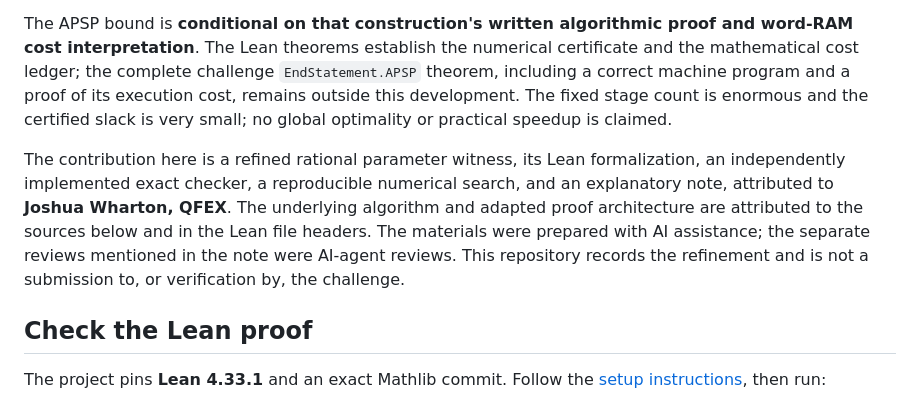
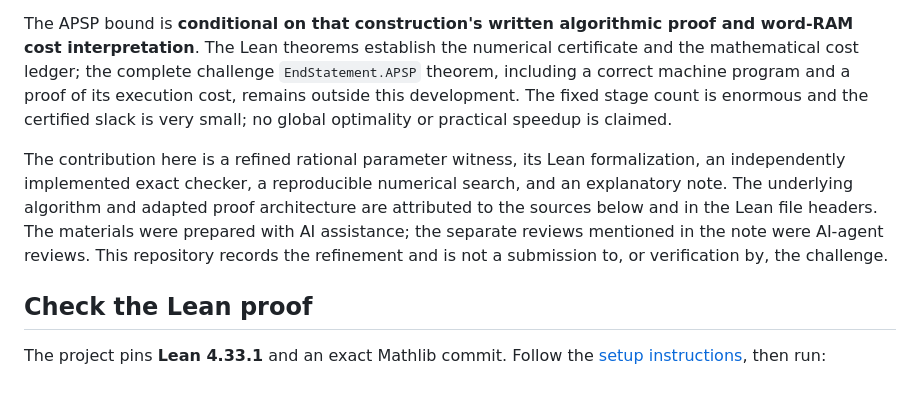
Before and after one commit to JoshuaQFEX/apsp-bound, a Markdown page: README.md, the part around the change. Drawn GitHub-style.

```diff
--- a/README.md
+++ b/README.md
@@ -16,7 +16,7 @@ The accompanying Lean development proves **47 strict numerical inequalities and
 
 The APSP bound is **conditional on that construction's written algorithmic proof and word-RAM cost interpretation**. The Lean theorems establish the numerical certificate and the mathematical cost ledger; the complete challenge `EndStatement.APSP` theorem, including a correct machine program and a proof of its execution cost, remains outside this development. The fixed stage count is enormous and the certified slack is very small; no global optimality or practical speedup is claimed.
 
-The contribution here is a refined rational parameter witness, its Lean formalization, an independently implemented exact checker, a reproducible numerical search, and an explanatory note, attributed to **Joshua Wharton, QFEX**. The underlying algorithm and adapted proof architecture are attributed to the sources below and in the Lean file headers. The materials were prepared with AI assistance; the separate reviews mentioned in the note were AI-agent reviews. This repository records the refinement and is not a submission to, or verification by, the challenge.
+The contribution here is a refined rational parameter witness, its Lean formalization, an independently implemented exact checker, a reproducible numerical search, and an explanatory note. The underlying algorithm and adapted proof architecture are attributed to the sources below and in the Lean file headers. The materials were prepared with AI assistance; the separate reviews mentioned in the note were AI-agent reviews. This repository records the refinement and is not a submission to, or verification by, the challenge.
 
 ## Check the Lean proof
 
```
